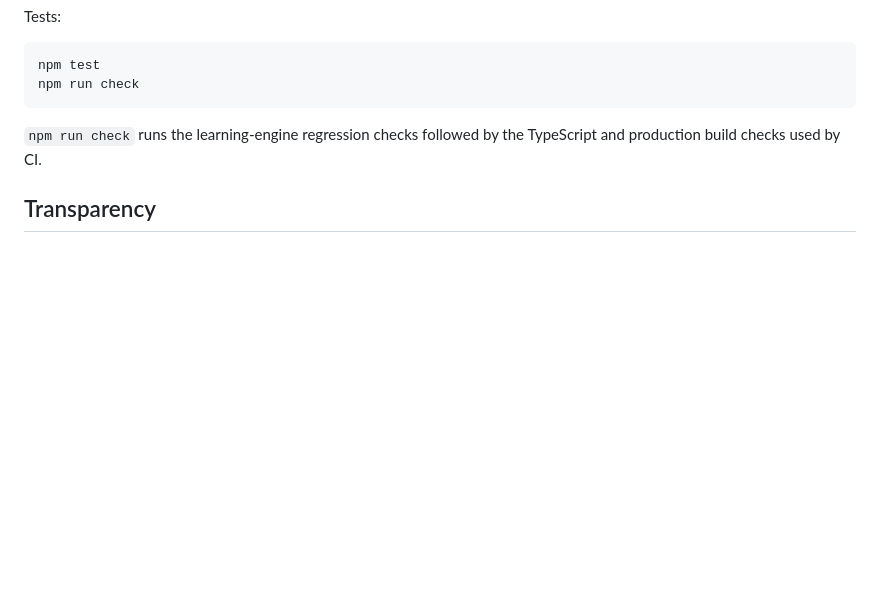
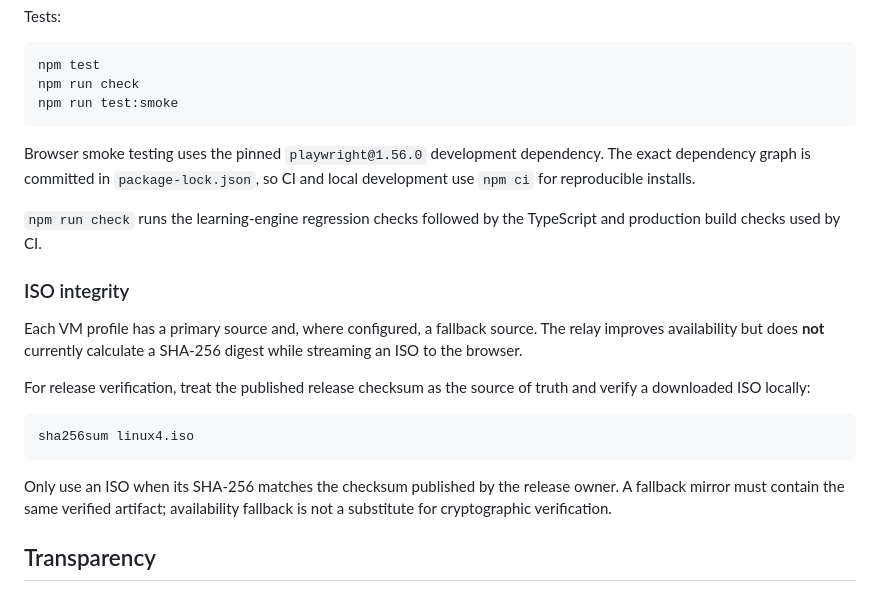
Before and after one commit to dshyleshkarthik7-hue/linuxlab-hybrid, a Markdown page: README.md, the part around the change. GitHub-like rendering; blank space fills up the shorter version.

Commit message:
Document reproducible Playwright and ISO checksum verification

````diff
--- a/README.md
+++ b/README.md
@@ -83,9 +83,24 @@ Tests:
 ```bash
 npm test
 npm run check
+npm run test:smoke
 ```
 
+Browser smoke testing uses the pinned `playwright@1.56.0` development dependency. The exact dependency graph is committed in `package-lock.json`, so CI and local development use `npm ci` for reproducible installs.
+
 `npm run check` runs the learning-engine regression checks followed by the TypeScript and production build checks used by CI.
+
+### ISO integrity
+
+Each VM profile has a primary source and, where configured, a fallback source. The relay improves availability but does **not** currently calculate a SHA-256 digest while streaming an ISO to the browser.
+
+For release verification, treat the published release checksum as the source of truth and verify a downloaded ISO locally:
+
+```bash
+sha256sum linux4.iso
+```
+
+Only use an ISO when its SHA-256 matches the checksum published by the release owner. A fallback mirror must contain the same verified artifact; availability fallback is not a substitute for cryptographic verification.
 
 ## Transparency
 
````
